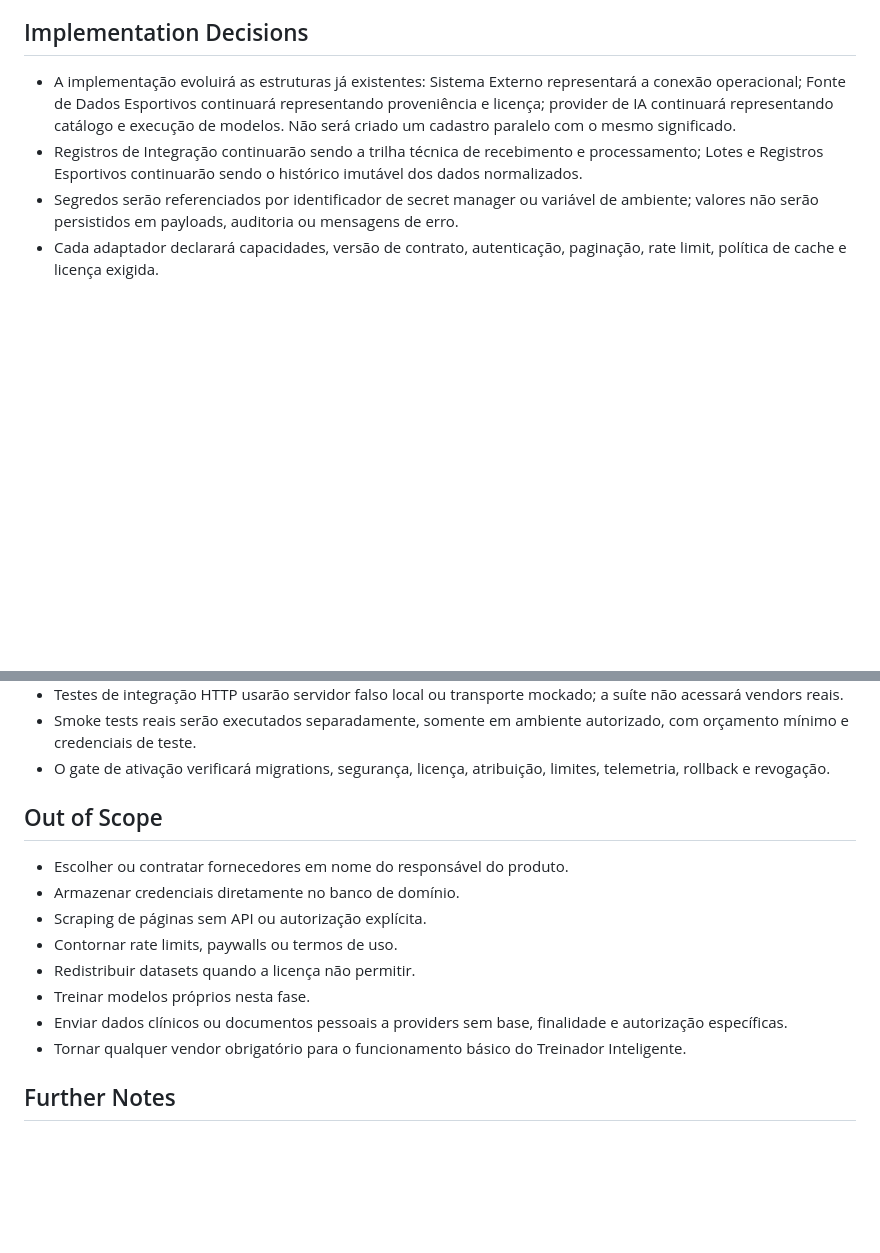
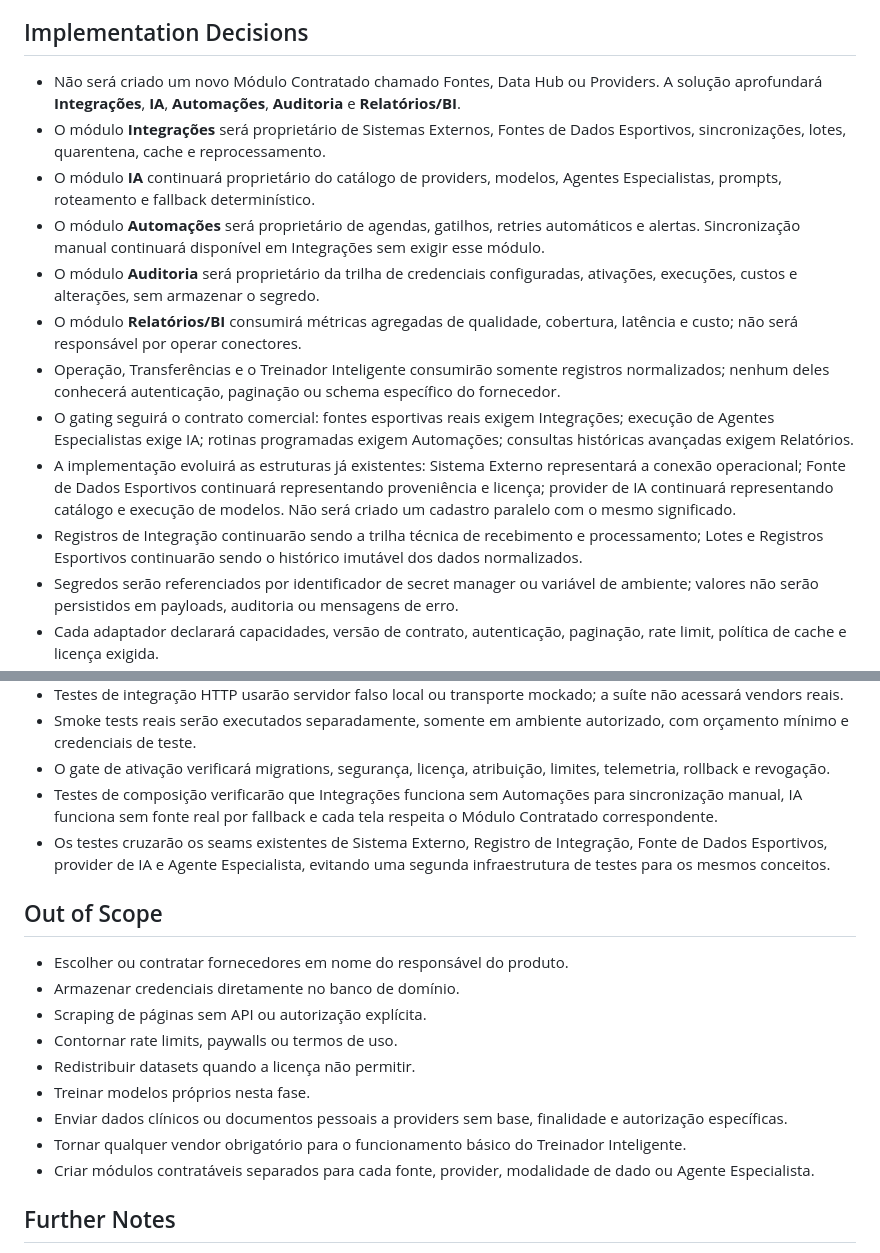
Before and after one commit to alexfloripavieira/saas-futebol, a Markdown page: docs/prd/prd-fontes-reais-providers-ia.md, 2 parts joined by grey strips. Rendered like a GitHub page; blank space fills up the shorter version.

```diff
--- a/docs/prd/prd-fontes-reais-providers-ia.md
+++ b/docs/prd/prd-fontes-reais-providers-ia.md
@@ -76,6 +76,14 @@ licença, limites, ambiente e capacidades habilitadas.
 
 ## Implementation Decisions
 
+- Não será criado um novo Módulo Contratado chamado Fontes, Data Hub ou Providers. A solução aprofundará **Integrações**, **IA**, **Automações**, **Auditoria** e **Relatórios/BI**.
+- O módulo **Integrações** será proprietário de Sistemas Externos, Fontes de Dados Esportivos, sincronizações, lotes, quarentena, cache e reprocessamento.
+- O módulo **IA** continuará proprietário do catálogo de providers, modelos, Agentes Especialistas, prompts, roteamento e fallback determinístico.
+- O módulo **Automações** será proprietário de agendas, gatilhos, retries automáticos e alertas. Sincronização manual continuará disponível em Integrações sem exigir esse módulo.
+- O módulo **Auditoria** será proprietário da trilha de credenciais configuradas, ativações, execuções, custos e alterações, sem armazenar o segredo.
+- O módulo **Relatórios/BI** consumirá métricas agregadas de qualidade, cobertura, latência e custo; não será responsável por operar conectores.
+- Operação, Transferências e o Treinador Inteligente consumirão somente registros normalizados; nenhum deles conhecerá autenticação, paginação ou schema específico do fornecedor.
+- O gating seguirá o contrato comercial: fontes esportivas reais exigem Integrações; execução de Agentes Especialistas exige IA; rotinas programadas exigem Automações; consultas históricas avançadas exigem Relatórios.
 - A implementação evoluirá as estruturas já existentes: Sistema Externo representará a conexão operacional; Fonte de Dados Esportivos continuará representando proveniência e licença; provider de IA continuará representando catálogo e execução de modelos. Não será criado um cadastro paralelo com o mesmo significado.
 - Registros de Integração continuarão sendo a trilha técnica de recebimento e processamento; Lotes e Registros Esportivos continuarão sendo o histórico imutável dos dados normalizados.
 - Segredos serão referenciados por identificador de secret manager ou variável de ambiente; valores não serão persistidos em payloads, auditoria ou mensagens de erro.
@@ -119,6 +127,8 @@ licença, limites, ambiente e capacidades habilitadas.
 - Testes de integração HTTP usarão servidor falso local ou transporte mockado; a suíte não acessará vendors reais.
 - Smoke tests reais serão executados separadamente, somente em ambiente autorizado, com orçamento mínimo e credenciais de teste.
 - O gate de ativação verificará migrations, segurança, licença, atribuição, limites, telemetria, rollback e revogação.
+- Testes de composição verificarão que Integrações funciona sem Automações para sincronização manual, IA funciona sem fonte real por fallback e cada tela respeita o Módulo Contratado correspondente.
+- Os testes cruzarão os seams existentes de Sistema Externo, Registro de Integração, Fonte de Dados Esportivos, provider de IA e Agente Especialista, evitando uma segunda infraestrutura de testes para os mesmos conceitos.
 
 ## Out of Scope
 
@@ -130,6 +140,7 @@ licença, limites, ambiente e capacidades habilitadas.
 - Treinar modelos próprios nesta fase.
 - Enviar dados clínicos ou documentos pessoais a providers sem base, finalidade e autorização específicas.
 - Tornar qualquer vendor obrigatório para o funcionamento básico do Treinador Inteligente.
+- Criar módulos contratáveis separados para cada fonte, provider, modalidade de dado ou Agente Especialista.
 
 ## Further Notes
 
```
Also changed, not shown: docs/prd/prd-evolucao-treinador-inteligente.md (+16 -0 lines), docs/prd/saas-do-futebol-prd.md (+4 -0 lines).
